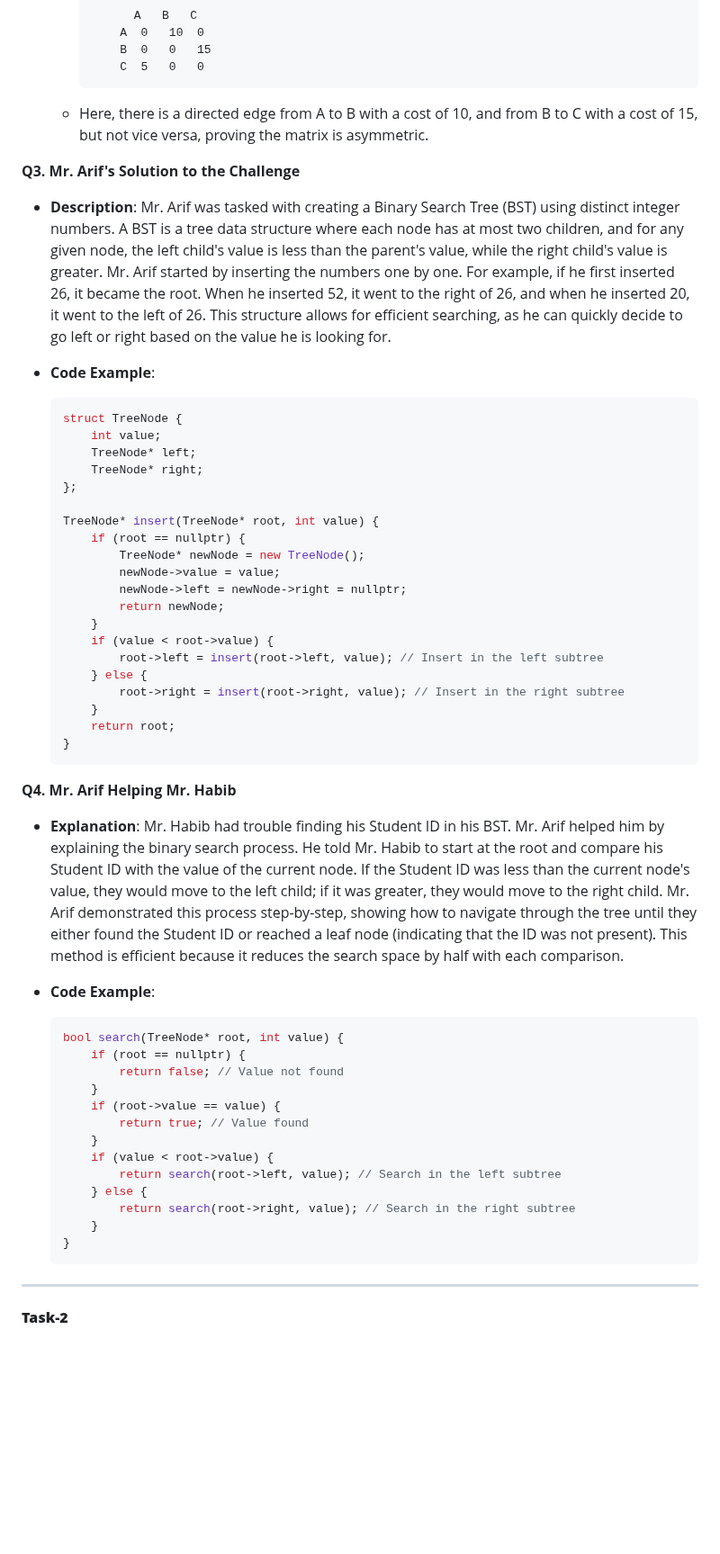
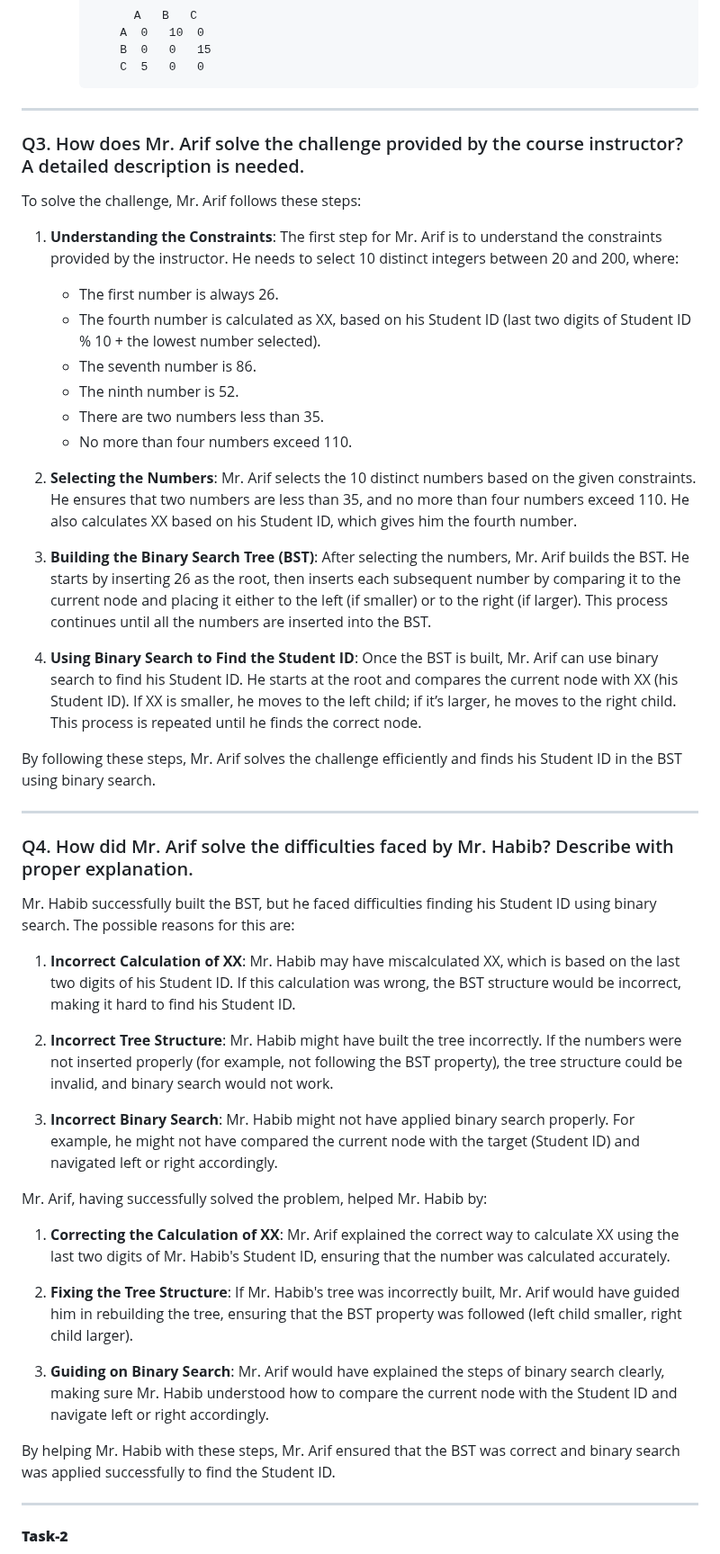
Before and after one commit to LunarLumos/learn, a Markdown page: ds/README.md, the part around the change. Shown at 90% size. GitHub-like rendering; blank space fills up the shorter version.

````diff
--- a/ds/README.md
+++ b/ds/README.md
@@ -27,54 +27,51 @@
         B  0   0   15
         C  5   0   0
     ```
-  - Here, there is a directed edge from A to B with a cost of 10, and from B to C with a cost of 15, but not vice versa, proving the matrix is asymmetric.
 
-**Q3. Mr. Arif's Solution to the Challenge**
-- **Description**: Mr. Arif was tasked with creating a Binary Search Tree (BST) using distinct integer numbers. A BST is a tree data structure where each node has at most two children, and for any given node, the left child's value is less than the parent's value, while the right child's value is greater. Mr. Arif started by inserting the numbers one by one. For example, if he first inserted 26, it became the root. When he inserted 52, it went to the right of 26, and when he inserted 20, it went to the left of 26. This structure allows for efficient searching, as he can quickly decide to go left or right based on the value he is looking for.
 
-- **Code Example**:
-    ```cpp
-    struct TreeNode {
-        int value;
-        TreeNode* left;
-        TreeNode* right;
-    };
+---
 
-    TreeNode* insert(TreeNode* root, int value) {
-        if (root == nullptr) {
-            TreeNode* newNode = new TreeNode();
-            newNode->value = value;
-            newNode->left = newNode->right = nullptr;
-            return newNode;
-        }
-        if (value < root->value) {
-            root->left = insert(root->left, value); // Insert in the left subtree
-        } else {
-            root->right = insert(root->right, value); // Insert in the right subtree
-        }
-        return root;
-    }
-    ```
+### Q3. How does Mr. Arif solve the challenge provided by the course instructor? A detailed description is needed.
 
-**Q4. Mr. Arif Helping Mr. Habib**
-- **Explanation**: Mr. Habib had trouble finding his Student ID in his BST. Mr. Arif helped him by explaining the binary search process. He told Mr. Habib to start at the root and compare his Student ID with the value of the current node. If the Student ID was less than the current node's value, they would move to the left child; if it was greater, they would move to the right child. Mr. Arif demonstrated this process step-by-step, showing how to navigate through the tree until they either found the Student ID or reached a leaf node (indicating that the ID was not present). This method is efficient because it reduces the search space by half with each comparison.
+To solve the challenge, Mr. Arif follows these steps:
 
-- **Code Example**:
-    ```cpp
-    bool search(TreeNode* root, int value) {
-        if (root == nullptr) {
-            return false; // Value not found
-        }
-        if (root->value == value) {
-            return true; // Value found
-        }
-        if (value < root->value) {
-            return search(root->left, value); // Search in the left subtree
-        } else {
-            return search(root->right, value); // Search in the right subtree
-        }
-    }
-    ```
+1. **Understanding the Constraints**: The first step for Mr. Arif is to understand the constraints provided by the instructor. He needs to select 10 distinct integers between 20 and 200, where:
+   - The first number is always 26.
+   - The fourth number is calculated as XX, based on his Student ID (last two digits of Student ID % 10 + the lowest number selected).
+   - The seventh number is 86.
+   - The ninth number is 52.
+   - There are two numbers less than 35.
+   - No more than four numbers exceed 110.
+
+2. **Selecting the Numbers**: Mr. Arif selects the 10 distinct numbers based on the given constraints. He ensures that two numbers are less than 35, and no more than four numbers exceed 110. He also calculates XX based on his Student ID, which gives him the fourth number.
+
+3. **Building the Binary Search Tree (BST)**: After selecting the numbers, Mr. Arif builds the BST. He starts by inserting 26 as the root, then inserts each subsequent number by comparing it to the current node and placing it either to the left (if smaller) or to the right (if larger). This process continues until all the numbers are inserted into the BST.
+
+4. **Using Binary Search to Find the Student ID**: Once the BST is built, Mr. Arif can use binary search to find his Student ID. He starts at the root and compares the current node with XX (his Student ID). If XX is smaller, he moves to the left child; if it’s larger, he moves to the right child. This process is repeated until he finds the correct node.
+
+By following these steps, Mr. Arif solves the challenge efficiently and finds his Student ID in the BST using binary search.
+
+---
+
+### Q4. How did Mr. Arif solve the difficulties faced by Mr. Habib? Describe with proper explanation.
+
+Mr. Habib successfully built the BST, but he faced difficulties finding his Student ID using binary search. The possible reasons for this are:
+
+1. **Incorrect Calculation of XX**: Mr. Habib may have miscalculated XX, which is based on the last two digits of his Student ID. If this calculation was wrong, the BST structure would be incorrect, making it hard to find his Student ID.
+
+2. **Incorrect Tree Structure**: Mr. Habib might have built the tree incorrectly. If the numbers were not inserted properly (for example, not following the BST property), the tree structure could be invalid, and binary search would not work.
+
+3. **Incorrect Binary Search**: Mr. Habib might not have applied binary search properly. For example, he might not have compared the current node with the target (Student ID) and navigated left or right accordingly.
+
+Mr. Arif, having successfully solved the problem, helped Mr. Habib by:
+
+1. **Correcting the Calculation of XX**: Mr. Arif explained the correct way to calculate XX using the last two digits of Mr. Habib's Student ID, ensuring that the number was calculated accurately.
+
+2. **Fixing the Tree Structure**: If Mr. Habib's tree was incorrectly built, Mr. Arif would have guided him in rebuilding the tree, ensuring that the BST property was followed (left child smaller, right child larger).
+
+3. **Guiding on Binary Search**: Mr. Arif would have explained the steps of binary search clearly, making sure Mr. Habib understood how to compare the current node with the Student ID and navigate left or right accordingly.
+
+By helping Mr. Habib with these steps, Mr. Arif ensured that the BST was correct and binary search was applied successfully to find the Student ID.
 
 ---
 
````
